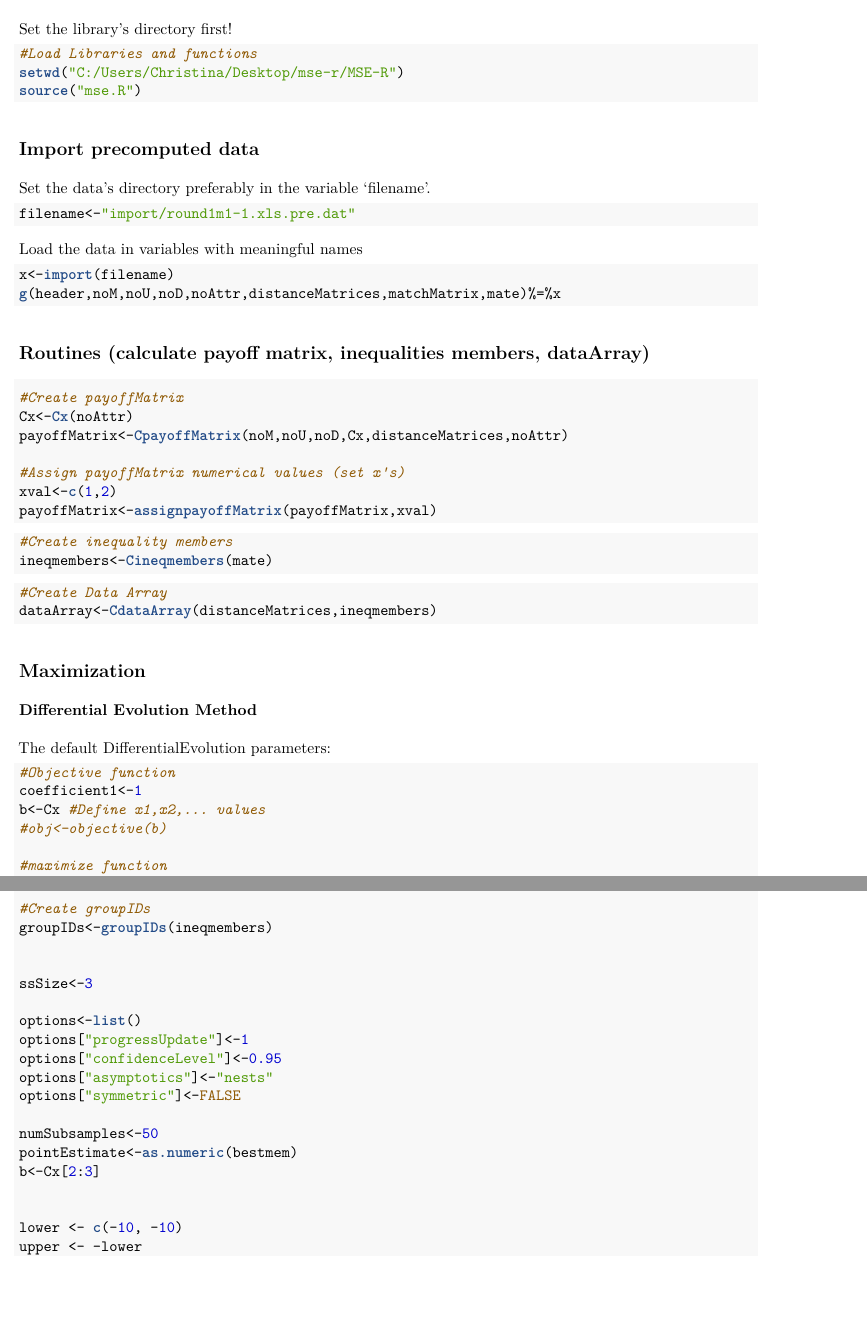
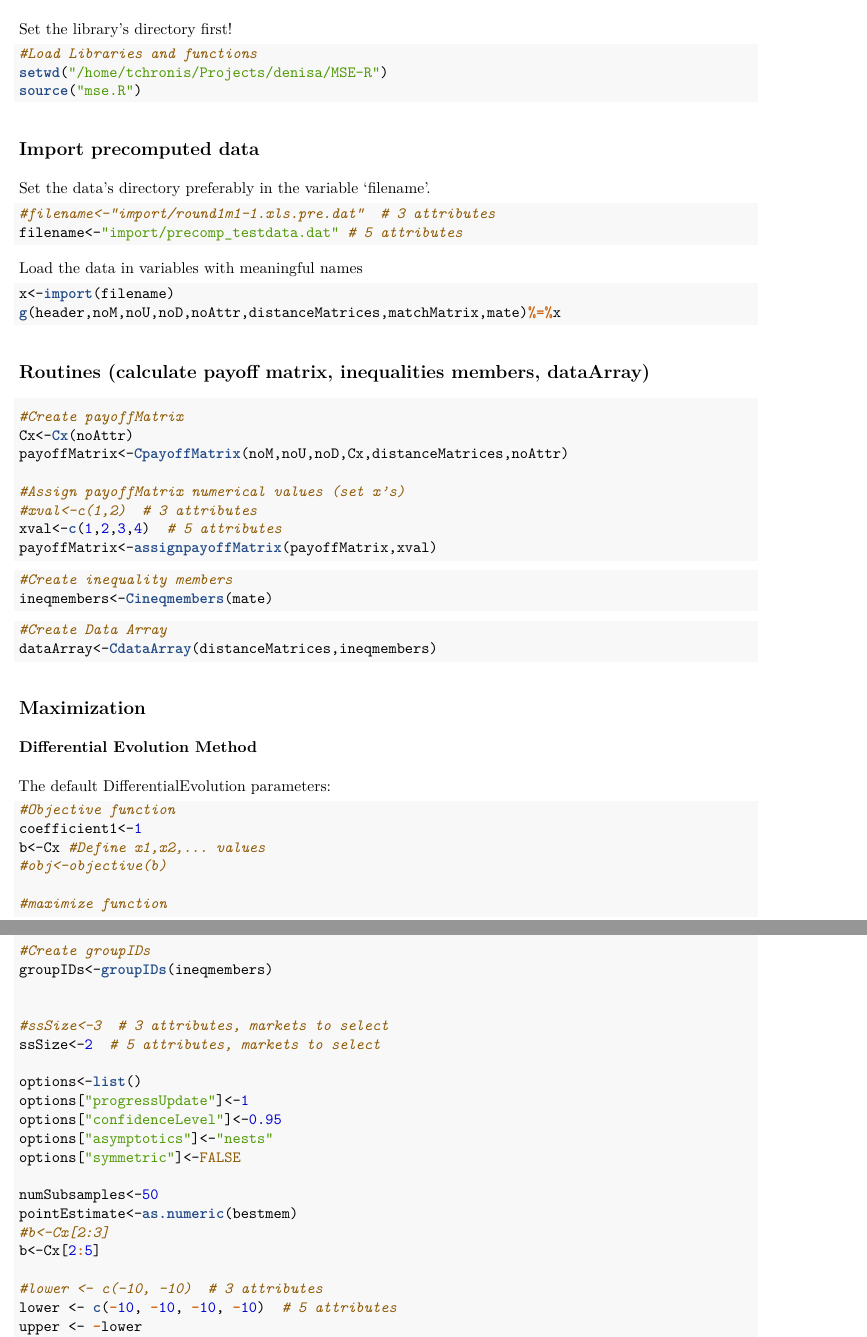
Before and after one commit to tatlchri/MSE-R, an R Markdown document (examples/precomputed_numeric.Rmd): two parts of pages 1 and 2 of 5 before the commit and two parts of pages 1 and 2 of 6 after it, joined at a grey line, cut so that both start at the same text, the shorter picture padded with empty space. The pictures show the output file examples/precomputed_numeric.pdf that the author committed with the source.

Commit message:
improve example (5-attributes) and installation guidelines

````diff
--- a/examples/precomputed_numeric.Rmd
+++ b/examples/precomputed_numeric.Rmd
@@ -12,14 +12,15 @@ Set the library's directory first!
 
 ```{r,warning=FALSE,message=FALSE}
 #Load Libraries and functions
-setwd("C:/Users/Christina/Desktop/mse-r/MSE-R")
+setwd("/home/tchronis/Projects/denisa/MSE-R")
 source("mse.R")
 ```
 
 ## Import precomputed data
 Set the data's directory preferably in the variable 'filename'.
 ```{r }
-filename<-"import/round1m1-1.xls.pre.dat"
+#filename<-"import/round1m1-1.xls.pre.dat"  # 3 attributes
+filename<-"import/precomp_testdata.dat" # 5 attributes
 ```
 Load the data in variables with meaningful names
 ```{r }
@@ -34,7 +35,8 @@ Cx<-Cx(noAttr)
 payoffMatrix<-CpayoffMatrix(noM,noU,noD,Cx,distanceMatrices,noAttr)
 
 #Assign payoffMatrix numerical values (set x's)
-xval<-c(1,2)
+#xval<-c(1,2)  # 3 attributes
+xval<-c(1,2,3,4)  # 5 attributes
 payoffMatrix<-assignpayoffMatrix(payoffMatrix,xval)
 ```
 
@@ -91,7 +94,8 @@ print(bestval)
 groupIDs<-groupIDs(ineqmembers)
 
 
-ssSize<-3
+#ssSize<-3  # 3 attributes, markets to select
+ssSize<-2  # 5 attributes, markets to select
 
 options<-list()
 options["progressUpdate"]<-1
@@ -101,10 +105,11 @@ options["symmetric"]<-FALSE
 
 numSubsamples<-50
 pointEstimate<-as.numeric(bestmem)
-b<-Cx[2:3]
+#b<-Cx[2:3]
+b<-Cx[2:5]
 
-
-lower <- c(-10, -10)
+#lower <- c(-10, -10)  # 3 attributes
+lower <- c(-10, -10, -10, -10)  # 5 attributes
 upper <- -lower
 par<-list(lower=lower,upper=upper,NP=50,itermax=100,trace=FALSE,reltol=0.001,CR=0.5,F=0.6,RandomSeed=0)
 
````
Also changed, not shown: README.md, examples/precomputed_numeric.pdf, examples/precomputed_numeric.Rmd (5 more changed lines).
